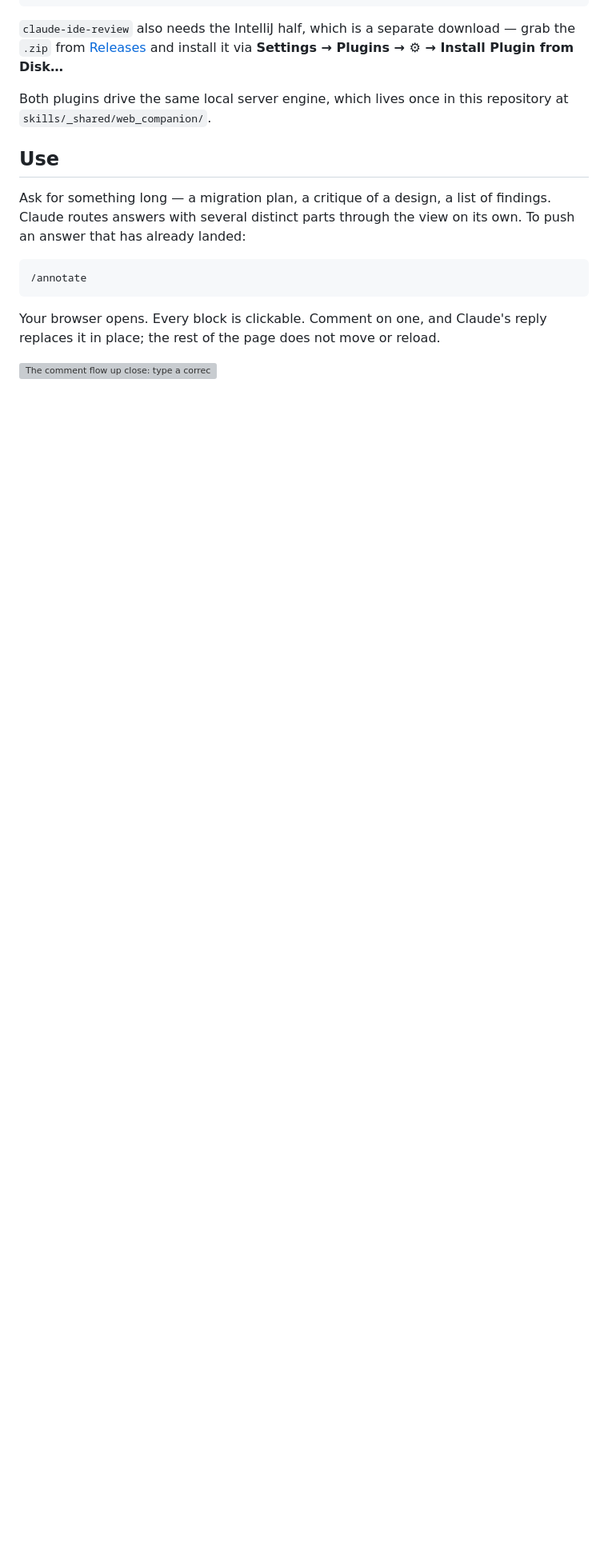
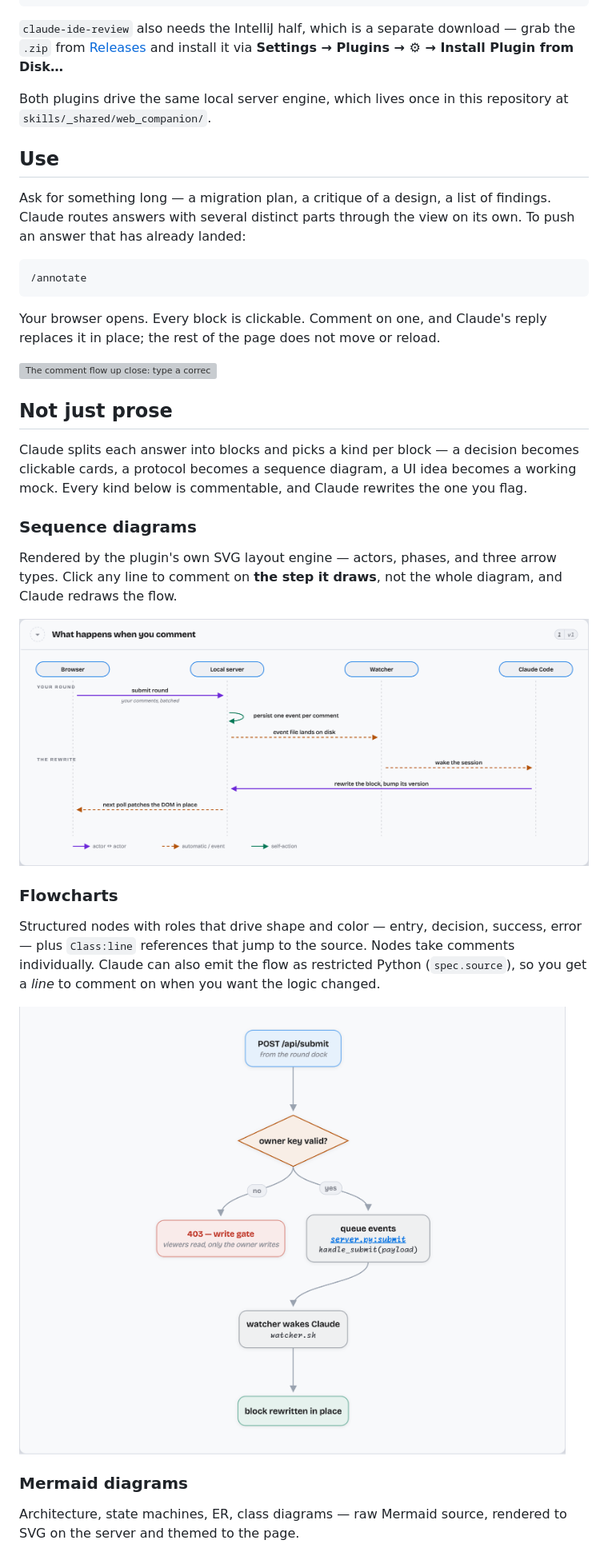
Before and after one commit to petmakris/claude-annotate, a Markdown page: README.md, the part around one of its changes. Shown at 80% size. GitHub-like rendering; pictures changed too: docs/img/block-flowchart.png (added), docs/img/block-sequence.png (added); blank space fills up the shorter version; grey boxes are pictures that could not be loaded.

```diff
--- a/README.md
+++ b/README.md
@@ -35,3 +35,33 @@ replaces it in place; the rest of the page does not move or reload.
 
 ![The comment flow up close: type a correction, submit the round, the block updates](docs/img/comment-flow.gif)
 
+## Not just prose
+
+Claude splits each answer into blocks and picks a kind per block — a decision
+becomes clickable cards, a protocol becomes a sequence diagram, a UI idea
+becomes a working mock. Every kind below is commentable, and Claude rewrites
+the one you flag.
+
+### Sequence diagrams
+
+Rendered by the plugin's own SVG layout engine — actors, phases, and three
+arrow types. Click any line to comment on **the step it draws**, not the whole
+diagram, and Claude redraws the flow.
+
+![Sequence diagram block](docs/img/block-sequence.png)
+
+### Flowcharts
+
+Structured nodes with roles that drive shape and color — entry, decision,
+success, error — plus `Class:line` references that jump to the source. Nodes
+take comments individually. Claude can also emit the flow as restricted Python
+(`spec.source`), so you get a *line* to comment on when you want the logic
+changed.
+
+![Flowchart block](docs/img/block-flowchart.png)
+
+### Mermaid diagrams
+
+Architecture, state machines, ER, class diagrams — raw Mermaid source,
+rendered to SVG on the server and themed to the page.
+
```
Also changed, not shown: other parts of README.md (+38 -0 lines), docs/img/block-choice.png (added), docs/img/block-mermaid.png (added), docs/img/block-mockup.png (added).
